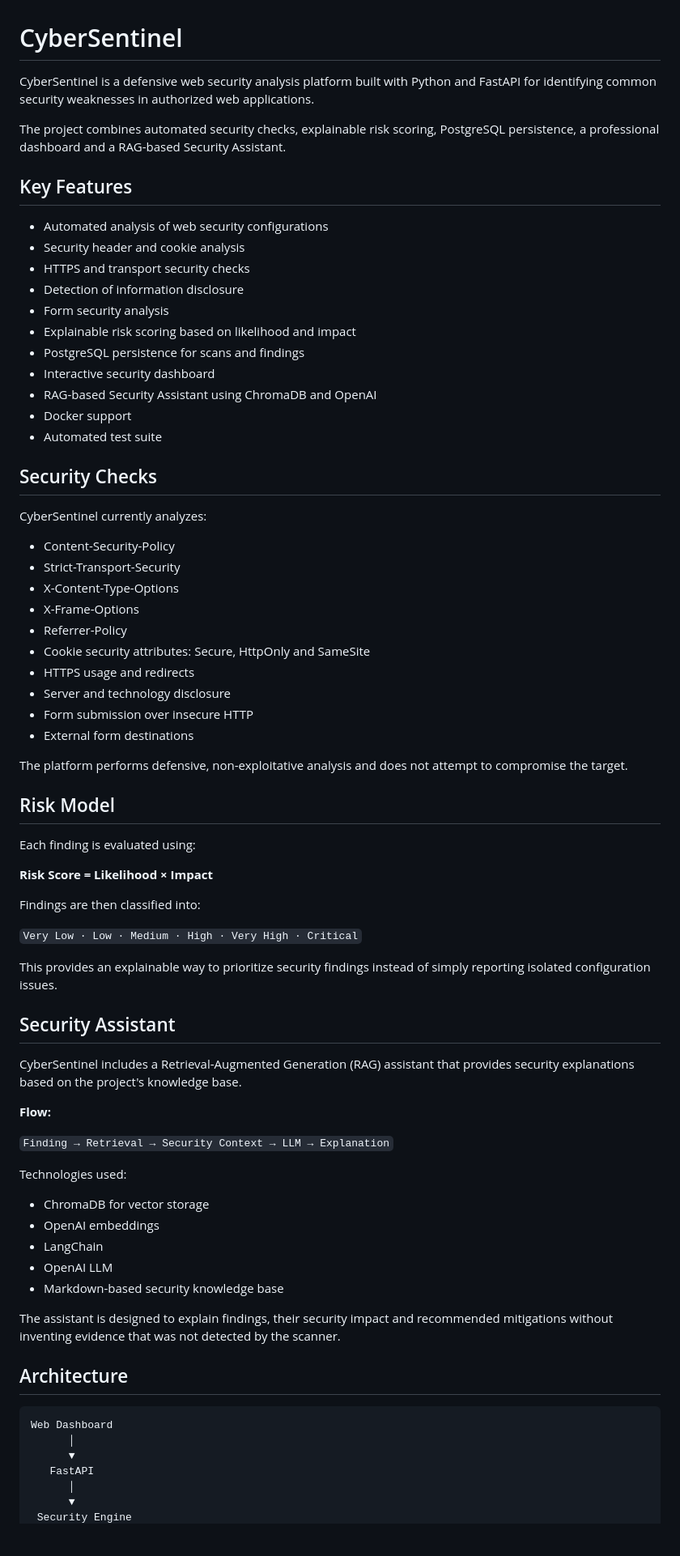
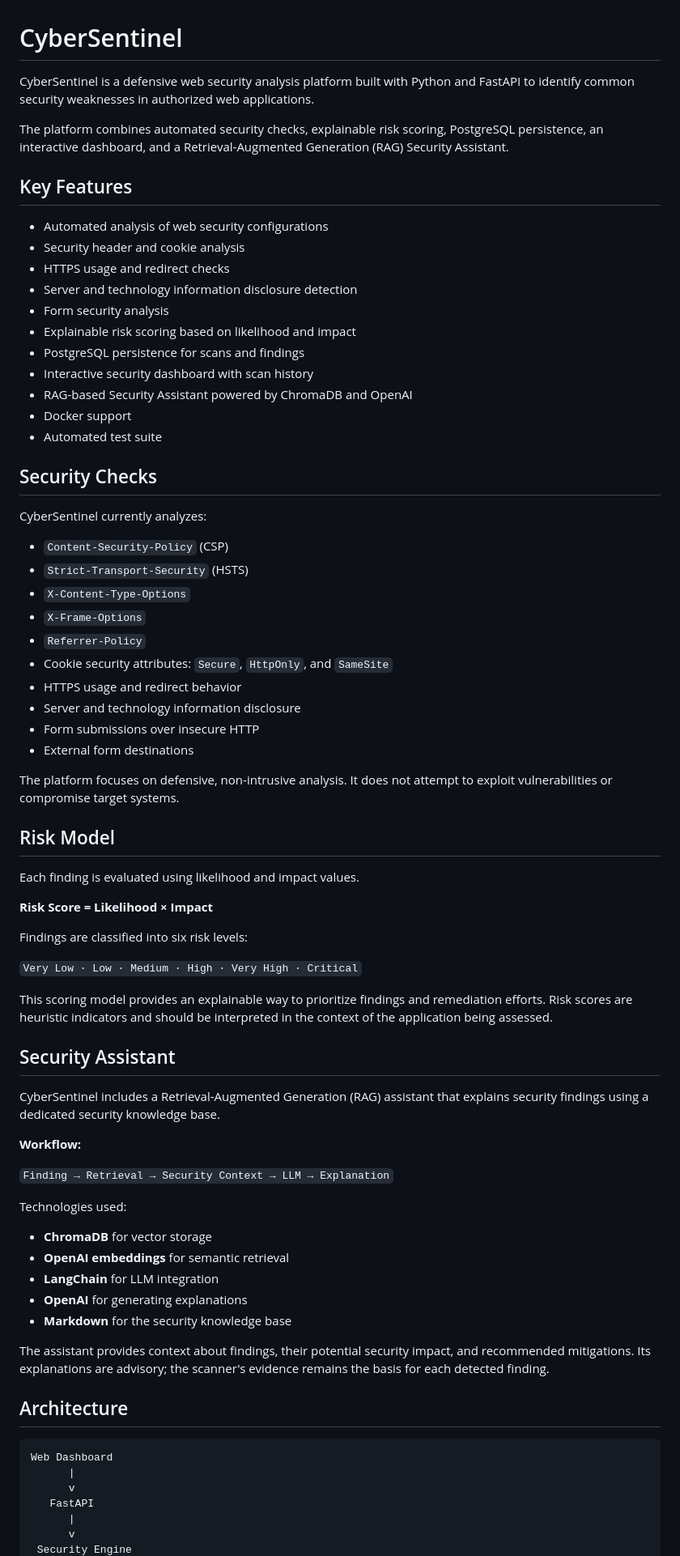
Before and after one commit to laurariescomartin/ciber1, a Markdown page: README.md, the part around one of its changes. Shown at 81% size. Rendered like a GitHub page; blank space fills up the shorter version.

````diff
--- a/README.md
+++ b/README.md
@@ -1,20 +1,20 @@
 # CyberSentinel
 
-CyberSentinel is a defensive web security analysis platform built with Python and FastAPI for identifying common security weaknesses in authorized web applications.
+CyberSentinel is a defensive web security analysis platform built with Python and FastAPI to identify common security weaknesses in authorized web applications.
 
-The project combines automated security checks, explainable risk scoring, PostgreSQL persistence, a professional dashboard and a RAG-based Security Assistant.
+The platform combines automated security checks, explainable risk scoring, PostgreSQL persistence, an interactive dashboard, and a Retrieval-Augmented Generation (RAG) Security Assistant.
 
 ## Key Features
 
 - Automated analysis of web security configurations
 - Security header and cookie analysis
-- HTTPS and transport security checks
-- Detection of information disclosure
+- HTTPS usage and redirect checks
+- Server and technology information disclosure detection
 - Form security analysis
 - Explainable risk scoring based on likelihood and impact
 - PostgreSQL persistence for scans and findings
-- Interactive security dashboard
-- RAG-based Security Assistant using ChromaDB and OpenAI
+- Interactive security dashboard with scan history
+- RAG-based Security Assistant powered by ChromaDB and OpenAI
 - Docker support
 - Automated test suite
 
@@ -22,56 +22,56 @@ The project combines automated security checks, explainable risk scoring, Postgr
 
 CyberSentinel currently analyzes:
 
-- Content-Security-Policy
-- Strict-Transport-Security
-- X-Content-Type-Options
-- X-Frame-Options
-- Referrer-Policy
-- Cookie security attributes: Secure, HttpOnly and SameSite
-- HTTPS usage and redirects
-- Server and technology disclosure
-- Form submission over insecure HTTP
+- `Content-Security-Policy` (CSP)
+- `Strict-Transport-Security` (HSTS)
+- `X-Content-Type-Options`
+- `X-Frame-Options`
+- `Referrer-Policy`
+- Cookie security attributes: `Secure`, `HttpOnly`, and `SameSite`
+- HTTPS usage and redirect behavior
+- Server and technology information disclosure
+- Form submissions over insecure HTTP
 - External form destinations
 
-The platform performs defensive, non-exploitative analysis and does not attempt to compromise the target.
+The platform focuses on defensive, non-intrusive analysis. It does not attempt to exploit vulnerabilities or compromise target systems.
 
 ## Risk Model
 
-Each finding is evaluated using:
+Each finding is evaluated using likelihood and impact values.
 
 **Risk Score = Likelihood × Impact**
 
-Findings are then classified into:
+Findings are classified into six risk levels:
 
 `Very Low · Low · Medium · High · Very High · Critical`
 
-This provides an explainable way to prioritize security findings instead of simply reporting isolated configuration issues.
+This scoring model provides an explainable way to prioritize findings and remediation efforts. Risk scores are heuristic indicators and should be interpreted in the context of the application being assessed.
 
 ## Security Assistant
 
-CyberSentinel includes a Retrieval-Augmented Generation (RAG) assistant that provides security explanations based on the project's knowledge base.
+CyberSentinel includes a Retrieval-Augmented Generation (RAG) assistant that explains security findings using a dedicated security knowledge base.
 
-**Flow:**
+**Workflow:**
 
 `Finding → Retrieval → Security Context → LLM → Explanation`
 
 Technologies used:
 
-- ChromaDB for vector storage
-- OpenAI embeddings
-- LangChain
-- OpenAI LLM
-- Markdown-based security knowledge base
+- **ChromaDB** for vector storage
+- **OpenAI embeddings** for semantic retrieval
+- **LangChain** for LLM integration
+- **OpenAI** for generating explanations
+- **Markdown** for the security knowledge base
 
-The assistant is designed to explain findings, their security impact and recommended mitigations without inventing evidence that was not detected by the scanner.
+The assistant provides context about findings, their potential security impact, and recommended mitigations. Its explanations are advisory; the scanner's evidence remains the basis for each detected finding.
 
 ## Architecture
 
 ```text
 Web Dashboard
-      │
-      ▼
+      |
+      v
    FastAPI
-      │
-      ▼
+      |
+      v
  Security Engine
````
Also changed, not shown: other parts of README.md (+61 -35 lines).
